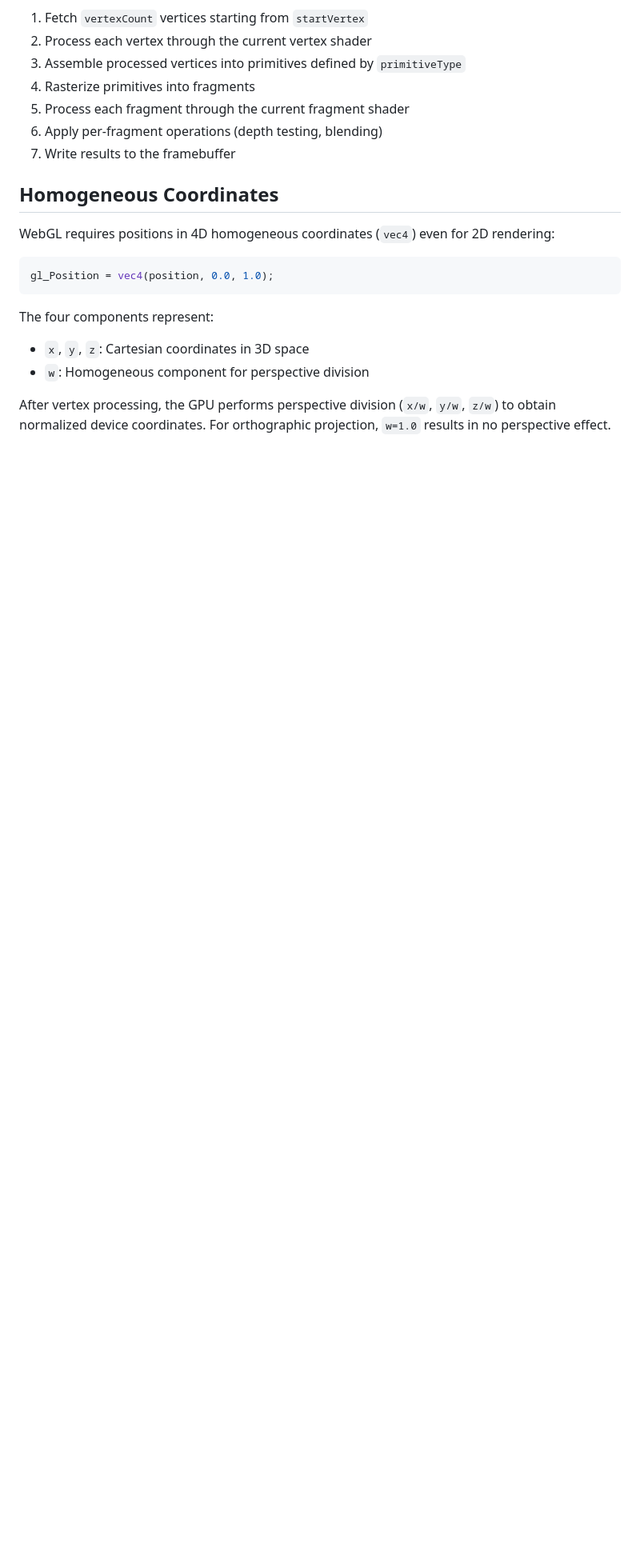
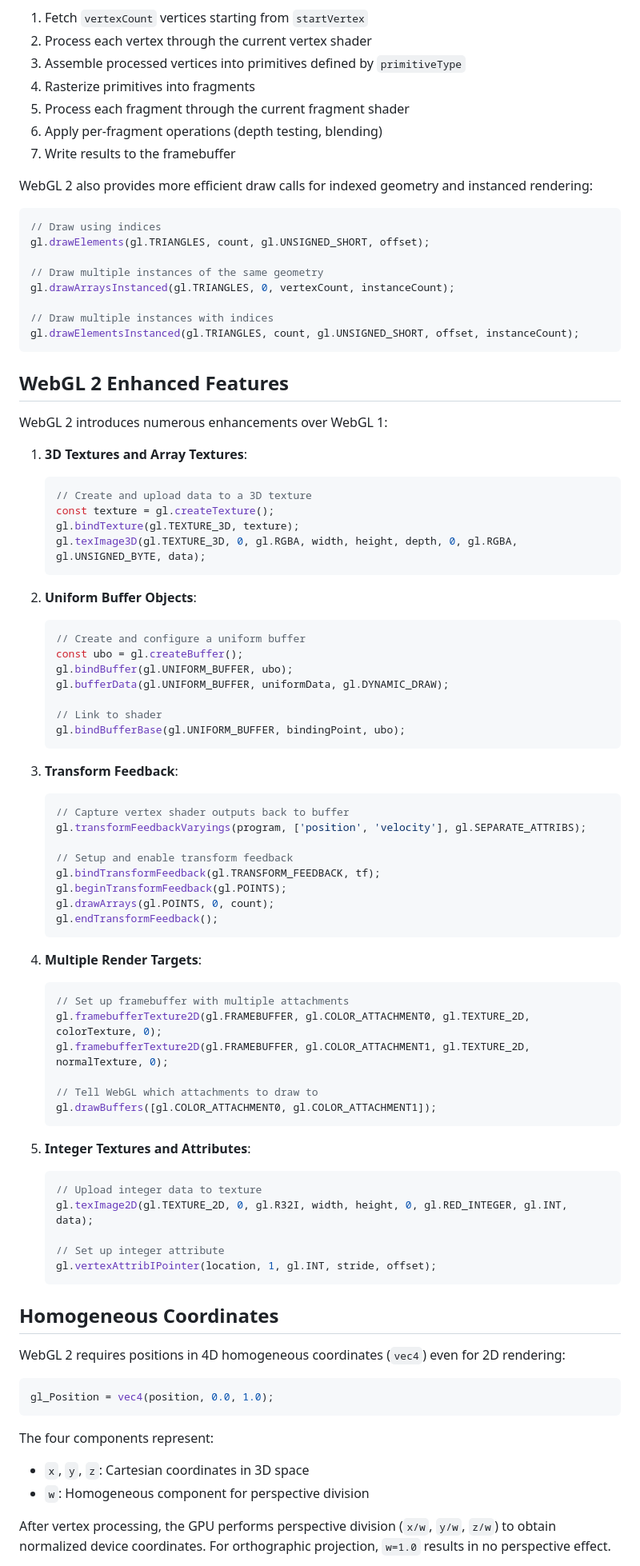
Before and after one commit to ostefani/learn-webgl, a Markdown page: 01-fundamentals/01-what-is-webgl/README.md, the part around one of its changes. Shown at 80% size. Drawn GitHub-style; blank space fills up the shorter version.

Commit message:
Update fundamentals lesson to webgl 2

````diff
--- a/01-fundamentals/01-what-is-webgl/README.md
+++ b/01-fundamentals/01-what-is-webgl/README.md
@@ -321,9 +427,81 @@ This commands the GPU to:
 6. Apply per-fragment operations (depth testing, blending)
 7. Write results to the framebuffer
 
+WebGL 2 also provides more efficient draw calls for indexed geometry and instanced rendering:
+
+```js
+// Draw using indices
+gl.drawElements(gl.TRIANGLES, count, gl.UNSIGNED_SHORT, offset);
+
+// Draw multiple instances of the same geometry
+gl.drawArraysInstanced(gl.TRIANGLES, 0, vertexCount, instanceCount);
+
+// Draw multiple instances with indices
+gl.drawElementsInstanced(gl.TRIANGLES, count, gl.UNSIGNED_SHORT, offset, instanceCount);
+```
+
+## WebGL 2 Enhanced Features
+
+WebGL 2 introduces numerous enhancements over WebGL 1:
+
+1. **3D Textures and Array Textures**:
+
+    ```js
+    // Create and upload data to a 3D texture
+    const texture = gl.createTexture();
+    gl.bindTexture(gl.TEXTURE_3D, texture);
+    gl.texImage3D(gl.TEXTURE_3D, 0, gl.RGBA, width, height, depth, 0, gl.RGBA, gl.UNSIGNED_BYTE, data);
+    ```
+
+2. **Uniform Buffer Objects**:
+
+    ```js
+    // Create and configure a uniform buffer
+    const ubo = gl.createBuffer();
+    gl.bindBuffer(gl.UNIFORM_BUFFER, ubo);
+    gl.bufferData(gl.UNIFORM_BUFFER, uniformData, gl.DYNAMIC_DRAW);
+
+    // Link to shader
+    gl.bindBufferBase(gl.UNIFORM_BUFFER, bindingPoint, ubo);
+    ```
+
+3. **Transform Feedback**:
+
+    ```js
+    // Capture vertex shader outputs back to buffer
+    gl.transformFeedbackVaryings(program, ['position', 'velocity'], gl.SEPARATE_ATTRIBS);
+
+    // Setup and enable transform feedback
+    gl.bindTransformFeedback(gl.TRANSFORM_FEEDBACK, tf);
+    gl.beginTransformFeedback(gl.POINTS);
+    gl.drawArrays(gl.POINTS, 0, count);
+    gl.endTransformFeedback();
+    ```
+
+4. **Multiple Render Targets**:
+
+    ```js
+    // Set up framebuffer with multiple attachments
+    gl.framebufferTexture2D(gl.FRAMEBUFFER, gl.COLOR_ATTACHMENT0, gl.TEXTURE_2D, colorTexture, 0);
+    gl.framebufferTexture2D(gl.FRAMEBUFFER, gl.COLOR_ATTACHMENT1, gl.TEXTURE_2D, normalTexture, 0);
+
+    // Tell WebGL which attachments to draw to
+    gl.drawBuffers([gl.COLOR_ATTACHMENT0, gl.COLOR_ATTACHMENT1]);
+    ```
+
+5. **Integer Textures and Attributes**:
+
+    ```js
+    // Upload integer data to texture
+    gl.texImage2D(gl.TEXTURE_2D, 0, gl.R32I, width, height, 0, gl.RED_INTEGER, gl.INT, data);
+
+    // Set up integer attribute
+    gl.vertexAttribIPointer(location, 1, gl.INT, stride, offset);
+    ```
+
 ## Homogeneous Coordinates
 
-WebGL requires positions in 4D homogeneous coordinates (`vec4`) even for 2D rendering:
+WebGL 2 requires positions in 4D homogeneous coordinates (`vec4`) even for 2D rendering:
 
 ```glsl
 gl_Position = vec4(position, 0.0, 1.0);
````
Also changed, not shown: other parts of 01-fundamentals/01-what-is-webgl/README.md (+148 -40 lines).
